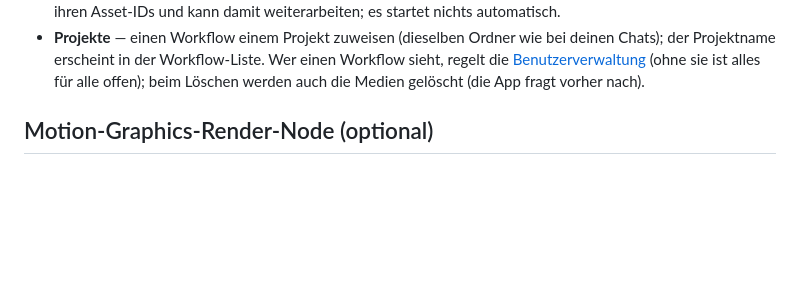
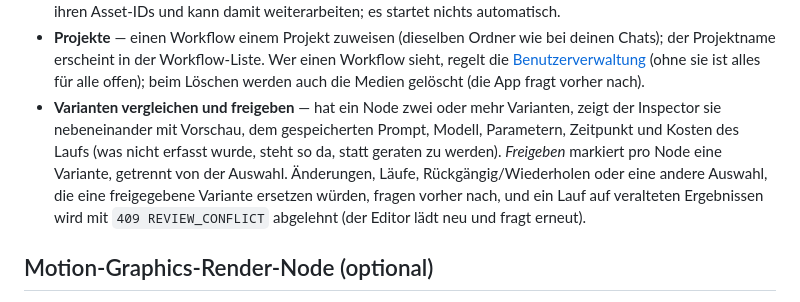
Before and after one commit to Kuble-Lab/open-creative-director, a Markdown page: README.de.md, the part around the change. Rendered like a GitHub page; blank space fills up the shorter version.

Commit message:
README: Varianten vergleichen und freigeben
Co-Authored-By: Claude Opus 5.5 <noreply@anthropic.com>
Claude-Session: https://claude.ai/code/session_01LgxxE9dpBfdLF5EaB2GNTt

```diff
--- a/README.de.md
+++ b/README.de.md
@@ -133,6 +133,7 @@ Neben dem Chat öffnet der Umschalter **Chat | Nodes** in der Kopfzeile eine Arb
 - **Design App** — in der Kopfleiste *Design App* einschalten, Parameter deiner Nodes freigeben (der kleine Schalter neben einem Feld) und die Ergebnis-Nodes wählen. `#app=<Workflow-ID>` zeigt dann ein aufgeräumtes Formular mit *Ausführen*, Live-Status, Ergebnisgalerie, Downloads und *In Chat senden*. Die Formularwerte gelten nur für diesen Lauf; der gespeicherte Workflow bleibt unverändert. Ein Ergebnis-Node lässt sich mit *Zuerst zur Freigabe zeigen (Schritt 1)* markieren: Die App läuft dann in zwei Schritten, der erste Knopf erzeugt nur die markierten Ergebnisse (samt allem, was sie brauchen) und zeigt sie, *Freigeben und fertigstellen* erzeugt den Rest, und was Schritt 1 erzeugt hat, wird nicht noch einmal erzeugt oder bezahlt. *Freigabe in Schritt* (2 bis 5) gibt einem markierten Ergebnis einen späteren Schritt: Ergebnisse mit derselben Nummer kommen zusammen, jeder weitere Schritt beginnt mit *Freigeben und weiter mit Schritt n*, und ein kurzer Hinweis der Vorlage kann sagen, was dazwischen zu tun ist (beim Musikvideo mit dem Song von Suno: den Song bei Suno machen und hochladen). Ohne Markierung läuft die App in einem Schritt.
 - **Chat-Brücke** — *In Chat senden* zeigt zuerst, was gesendet wird (Medien mit kleiner Vorschau, Texte mit ihren ersten Zeichen; Zusatztexte eines Medien-Ergebnisses sind zunächst nicht angehakt), und kopiert das Ergebnis dann in einen Chat deiner Wahl. Dort erscheint es als Karte mit Workflow, Node, Player oder Vorschaubild, einklappbaren Texten und einem Link zurück zum Workflow. Der Director sieht die Dateien mit ihren Asset-IDs und kann damit weiterarbeiten; es startet nichts automatisch.
 - **Projekte** — einen Workflow einem Projekt zuweisen (dieselben Ordner wie bei deinen Chats); der Projektname erscheint in der Workflow-Liste. Wer einen Workflow sieht, regelt die [Benutzerverwaltung](#benutzerverwaltung-optional) (ohne sie ist alles für alle offen); beim Löschen werden auch die Medien gelöscht (die App fragt vorher nach).
+- **Varianten vergleichen und freigeben** — hat ein Node zwei oder mehr Varianten, zeigt der Inspector sie nebeneinander mit Vorschau, dem gespeicherten Prompt, Modell, Parametern, Zeitpunkt und Kosten des Laufs (was nicht erfasst wurde, steht so da, statt geraten zu werden). *Freigeben* markiert pro Node eine Variante, getrennt von der Auswahl. Änderungen, Läufe, Rückgängig/Wiederholen oder eine andere Auswahl, die eine freigegebene Variante ersetzen würden, fragen vorher nach, und ein Lauf auf veralteten Ergebnissen wird mit `409 REVIEW_CONFLICT` abgelehnt (der Editor lädt neu und fragt erneut).
 
 ## Motion-Graphics-Render-Node (optional)
 
```
Also changed, not shown: README.md (+1 -0 lines).
